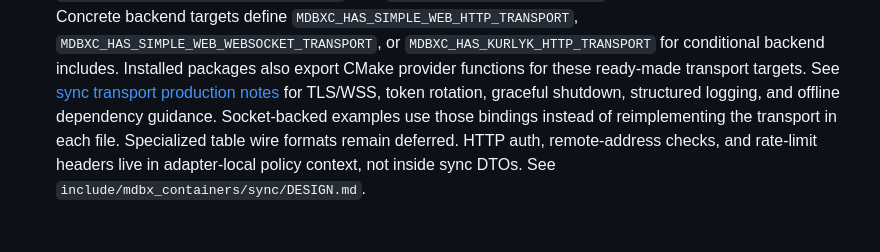
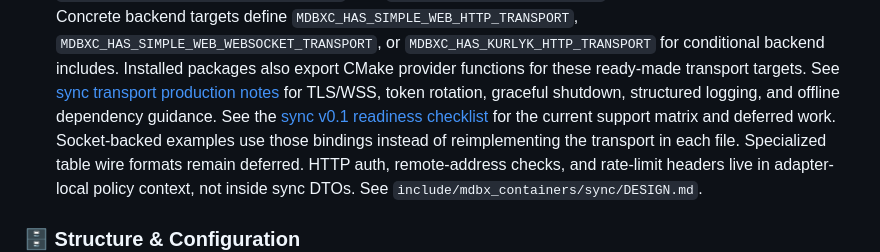
Before and after one commit to NewYaroslav/mdbx-containers, a Markdown page: README.md, the part around the change. Drawn GitHub-style.

```diff
--- a/README.md
+++ b/README.md
@@ -79,7 +79,9 @@
   transport targets.
   See [sync transport production notes](guides/sync-transport-production.md)
   for TLS/WSS, token rotation, graceful shutdown, structured logging, and
-  offline dependency guidance.
+  offline dependency guidance. See the
+  [sync v0.1 readiness checklist](guides/sync-v0.1-readiness.md) for the
+  current support matrix and deferred work.
   Socket-backed examples use those bindings instead of reimplementing the
   transport in each file. Specialized table wire formats remain deferred.
   HTTP auth, remote-address checks, and rate-limit headers live in
```
Also changed, not shown: README-RU.md (+3 -1 lines), guides/sync-v0.1-readiness.md (added, +96 -0 lines).
